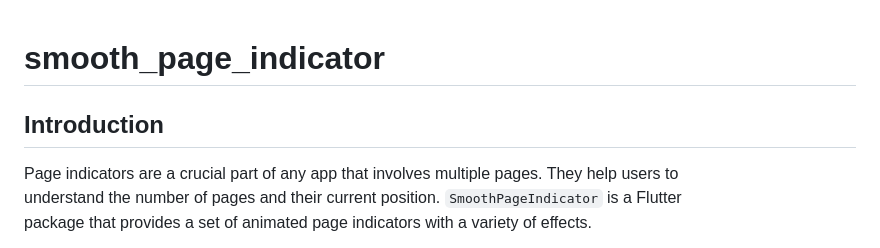
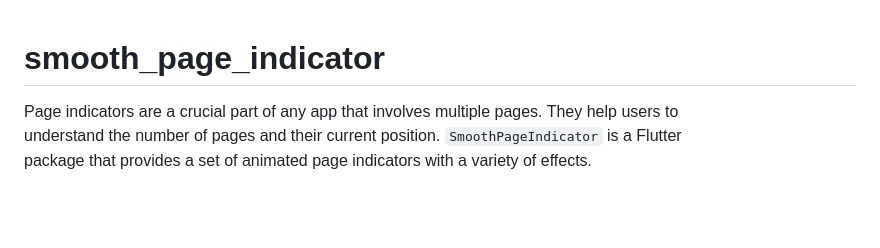
Before and after one commit to sumit-android-dev/smooth-page-indicator-flutter, a Markdown page: README.md, the part around the change. GitHub-like rendering; blank space fills up the shorter version.

Commit message:
change readme file data

```diff
--- a/README.md
+++ b/README.md
@@ -1,7 +1,6 @@
 
 # smooth_page_indicator
 
-## Introduction
 Page indicators are a crucial part of any app that involves multiple pages. They help users to
 understand the number of pages and their current position. `SmoothPageIndicator` is a Flutter
 package that provides a set of animated page indicators with a variety of effects.
```
